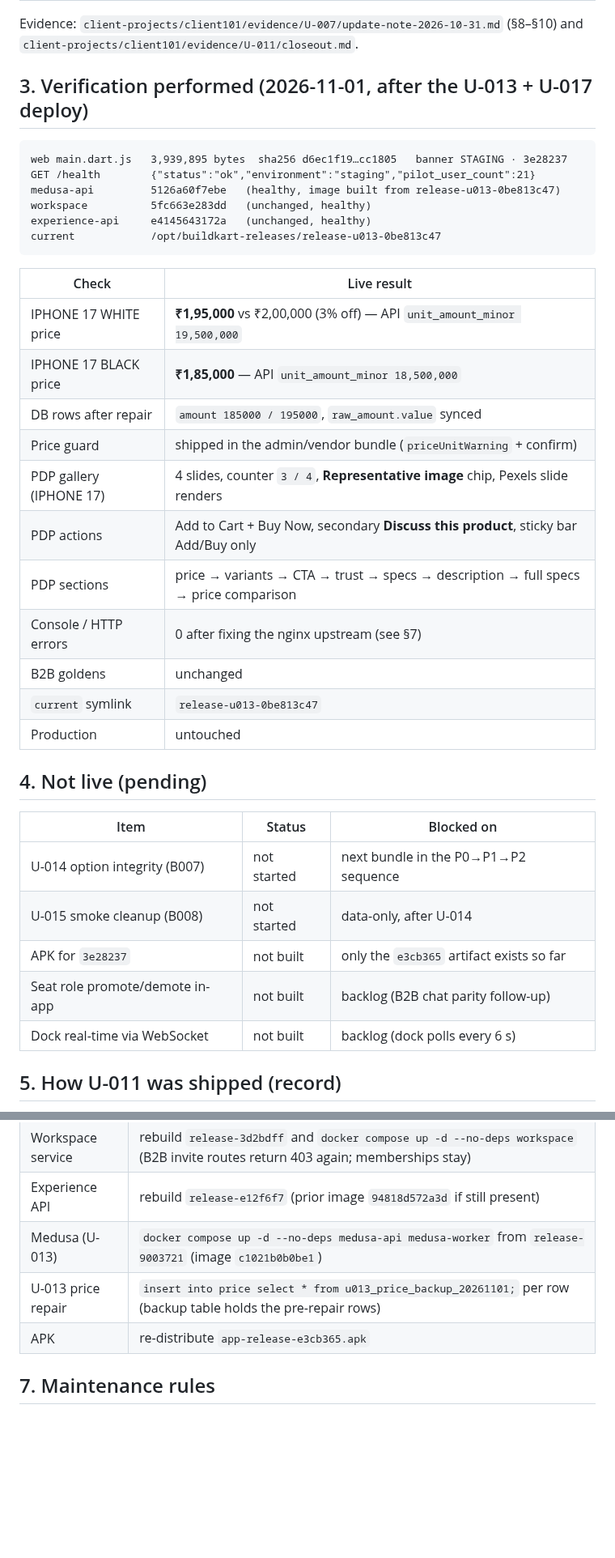
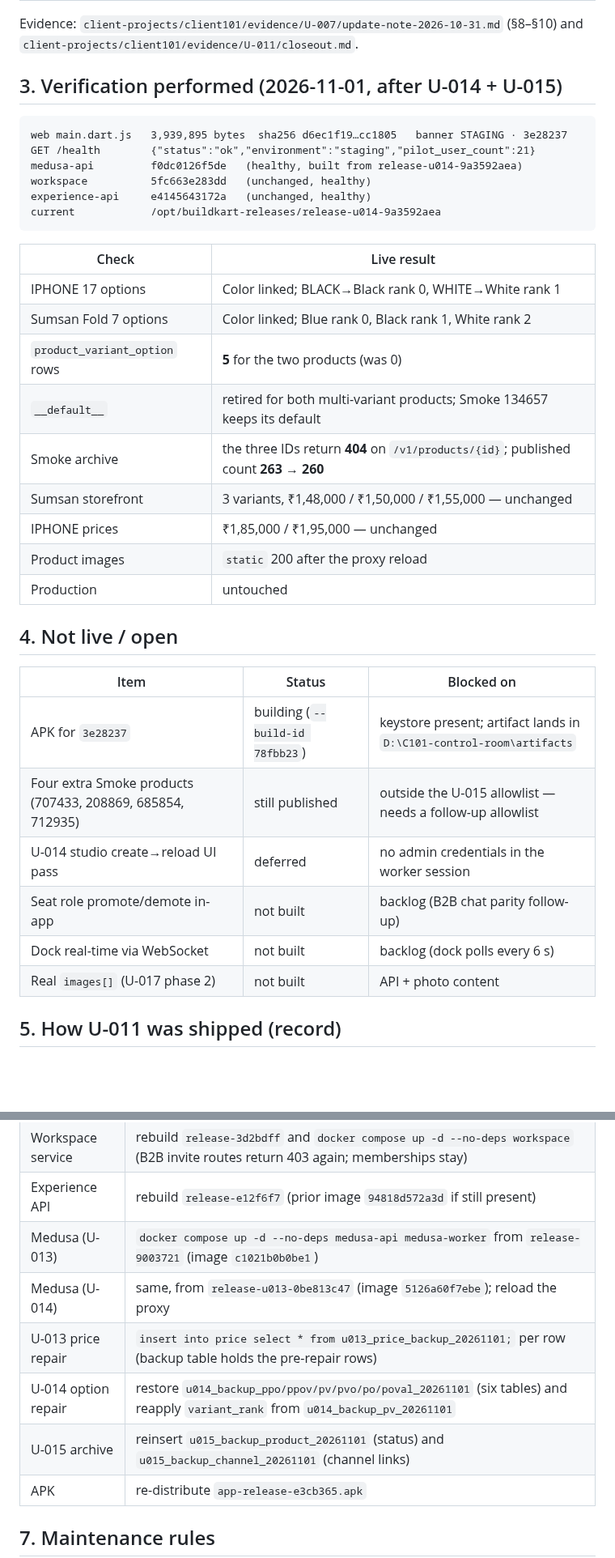
Before and after one commit to RahulSoniOneOEight/C101, a Markdown page: docs/implementation/staging-release-register.md, 2 parts joined by grey strips. Shown at 81% size. Rendered like a GitHub page; blank space fills up the shorter version.

Commit message:
docs(release): record U-014 option repair and U-015 smoke archive

````diff
--- a/docs/implementation/staging-release-register.md
+++ b/docs/implementation/staging-release-register.md
@@ -37,40 +39,39 @@ Newest first. “Live” means verified against the surface above, not merely me
 Evidence: `client-projects/client101/evidence/U-007/update-note-2026-10-31.md` (§8–§10) and
 `client-projects/client101/evidence/U-011/closeout.md`.
 
-## 3. Verification performed (2026-11-01, after the U-013 + U-017 deploy)
+## 3. Verification performed (2026-11-01, after U-014 + U-015)
 
 ```text
 web main.dart.js   3,939,895 bytes  sha256 d6ec1f19…cc1805   banner STAGING · 3e28237
 GET /health        {"status":"ok","environment":"staging","pilot_user_count":21}
-medusa-api         5126a60f7ebe   (healthy, image built from release-u013-0be813c47)
+medusa-api         f0dc0126f5de   (healthy, built from release-u014-9a3592aea)
 workspace          5fc663e283dd   (unchanged, healthy)
 experience-api     e4145643172a   (unchanged, healthy)
-current            /opt/buildkart-releases/release-u013-0be813c47
+current            /opt/buildkart-releases/release-u014-9a3592aea
 ```
 
 | Check | Live result |
 |---|---|
-| IPHONE 17 WHITE price | **₹1,95,000** vs ₹2,00,000 (3% off) — API `unit_amount_minor 19,500,000` |
-| IPHONE 17 BLACK price | **₹1,85,000** — API `unit_amount_minor 18,500,000` |
-| DB rows after repair | `amount 185000 / 195000`, `raw_amount.value` synced |
-| Price guard | shipped in the admin/vendor bundle (`priceUnitWarning` + confirm) |
-| PDP gallery (IPHONE 17) | 4 slides, counter `3 / 4`, **Representative image** chip, Pexels slide renders |
-| PDP actions | Add to Cart + Buy Now, secondary **Discuss this product**, sticky bar Add/Buy only |
-| PDP sections | price → variants → CTA → trust → specs → description → full specs → price comparison |
-| Console / HTTP errors | 0 after fixing the nginx upstream (see §7) |
-| B2B goldens | unchanged |
-| `current` symlink | `release-u013-0be813c47` |
+| IPHONE 17 options | Color linked; BLACK→Black rank 0, WHITE→White rank 1 |
+| Sumsan Fold 7 options | Color linked; Blue rank 0, Black rank 1, White rank 2 |
+| `product_variant_option` rows | **5** for the two products (was 0) |
+| `__default__` | retired for both multi-variant products; Smoke 134657 keeps its default |
+| Smoke archive | the three IDs return **404** on `/v1/products/{id}`; published count **263 → 260** |
+| Sumsan storefront | 3 variants, ₹1,48,000 / ₹1,50,000 / ₹1,55,000 — unchanged |
+| IPHONE prices | ₹1,85,000 / ₹1,95,000 — unchanged |
+| Product images | `static` 200 after the proxy reload |
 | Production | untouched |
 
-## 4. Not live (pending)
+## 4. Not live / open
 
 | Item | Status | Blocked on |
 |---|---|---|
-| U-014 option integrity (B007) | not started | next bundle in the P0→P1→P2 sequence |
-| U-015 smoke cleanup (B008) | not started | data-only, after U-014 |
-| APK for `3e28237` | not built | only the `e3cb365` artifact exists so far |
+| APK for `3e28237` | building (`--build-id 78fbb23`) | keystore present; artifact lands in `D:\C101-control-room\artifacts` |
+| Four extra Smoke products (707433, 208869, 685854, 712935) | still published | outside the U-015 allowlist — needs a follow-up allowlist |
+| U-014 studio create→reload UI pass | deferred | no admin credentials in the worker session |
 | Seat role promote/demote in-app | not built | backlog (B2B chat parity follow-up) |
 | Dock real-time via WebSocket | not built | backlog (dock polls every 6 s) |
+| Real `images[]` (U-017 phase 2) | not built | API + photo content |
 
 ## 5. How U-011 was shipped (record)
 
@@ -96,7 +97,10 @@ Post-deploy steps that were completed: banner + hash matched, Browse re-measured
 | Workspace service | rebuild `release-3d2bdff` and `docker compose up -d --no-deps workspace` (B2B invite routes return 403 again; memberships stay) |
 | Experience API | rebuild `release-e12f6f7` (prior image `94818d572a3d` if still present) |
 | Medusa (U-013) | `docker compose up -d --no-deps medusa-api medusa-worker` from `release-9003721` (image `c1021b0b0be1`) |
+| Medusa (U-014) | same, from `release-u013-0be813c47` (image `5126a60f7ebe`); reload the proxy |
 | U-013 price repair | `insert into price select * from u013_price_backup_20261101;` per row (backup table holds the pre-repair rows) |
+| U-014 option repair | restore `u014_backup_ppo/ppov/pv/pvo/po/poval_20261101` (six tables) and reapply `variant_rank` from `u014_backup_pv_20261101` |
+| U-015 archive | reinsert `u015_backup_product_20261101` (status) and `u015_backup_channel_20261101` (channel links) |
 | APK | re-distribute `app-release-e3cb365.apk` |
 
 ## 7. Maintenance rules
````
Also changed, not shown: other parts of docs/implementation/staging-release-register.md (+5 -3 lines).
